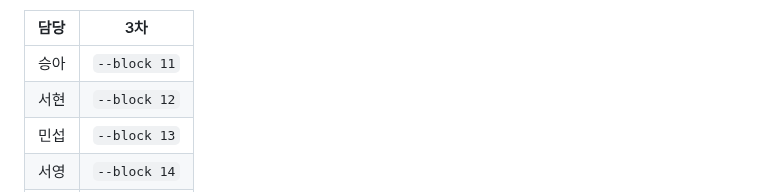
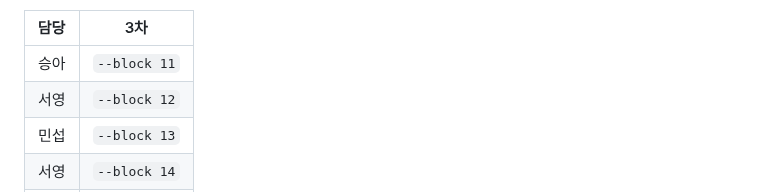
Before and after one commit to LEEbyeongchul/itda3-CODE-subway, a Markdown page: labels/README.md, the part around the change. GitHub-like rendering.

Commit message:
labels: 3차 블록 12 담당을 서현→서영으로 변경
Co-Authored-By: Claude Sonnet 5 <noreply@anthropic.com>
Claude-Session: https://claude.ai/code/session_01RRw7gKCM1hFdFP9iikGj4n

```diff
--- a/labels/README.md
+++ b/labels/README.md
@@ -30,7 +30,7 @@ python notebooks/label.py --block 1 --name 홍길동
 | 담당 | 3차 |
 | --- | --- |
 | 승아 | `--block 11` |
-| 서현 | `--block 12` |
+| 서영 | `--block 12` |
 | 민섭 | `--block 13` |
 | 서영 | `--block 14` |
 | 병철 | `--block 15` |
```
